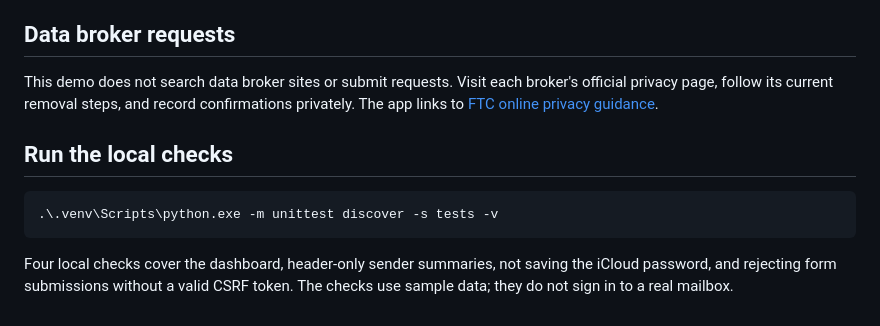
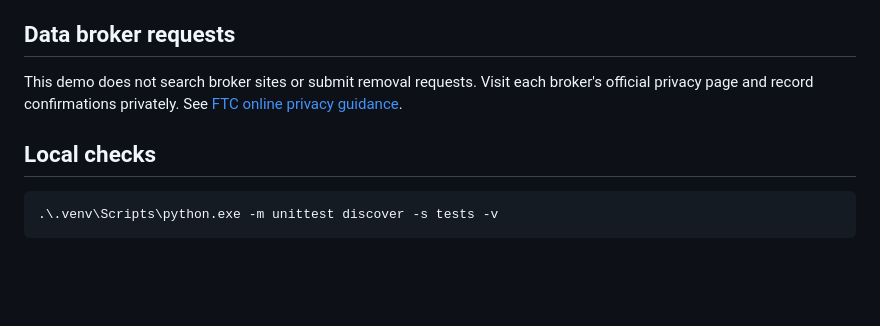
Before and after one commit to lumbilak65-sketch/Kevin-Lumbila-s-PORTFOLIO, a Markdown page: projects/inbox-data-broker-cleaner/README.md, the part around one of its changes. GitHub-like rendering; blank space fills up the shorter version.

````diff
--- a/projects/inbox-data-broker-cleaner/README.md
+++ b/projects/inbox-data-broker-cleaner/README.md
@@ -59,12 +60,10 @@ The app binds only to `127.0.0.1` and is intended for your computer. Do not expo
 
 ## Data broker requests
 
-This demo does not search data broker sites or submit requests. Visit each broker's official privacy page, follow its current removal steps, and record confirmations privately. The app links to [FTC online privacy guidance](https://consumer.ftc.gov/articles/how-protect-your-privacy-online).
+This demo does not search broker sites or submit removal requests. Visit each broker's official privacy page and record confirmations privately. See [FTC online privacy guidance](https://consumer.ftc.gov/articles/how-protect-your-privacy-online).
 
-## Run the local checks
+## Local checks
 
 ```powershell
 .\.venv\Scripts\python.exe -m unittest discover -s tests -v
 ```
-
-Four local checks cover the dashboard, header-only sender summaries, not saving the iCloud password, and rejecting form submissions without a valid CSRF token. The checks use sample data; they do not sign in to a real mailbox.
````
Also changed, not shown: other parts of projects/inbox-data-broker-cleaner/README.md (+26 -25 lines).
